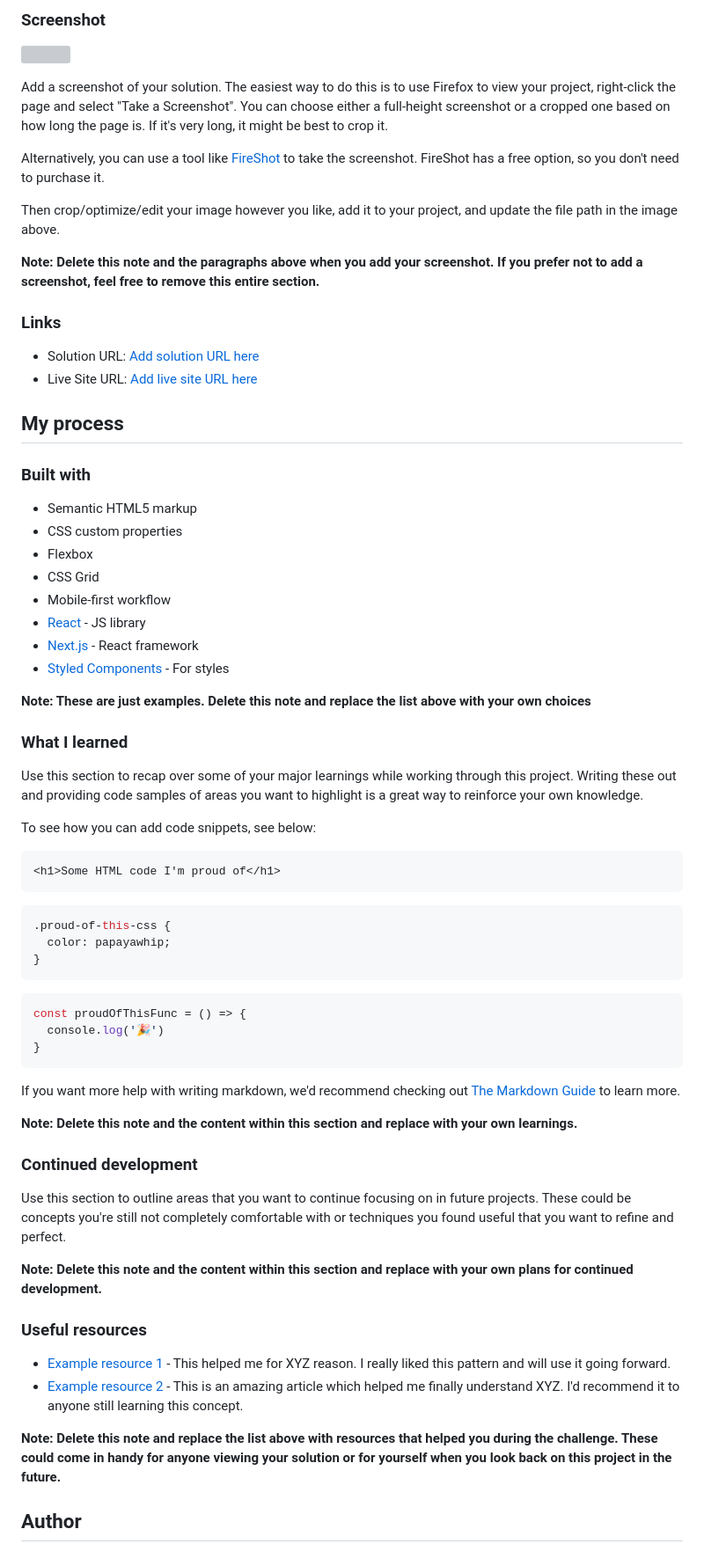
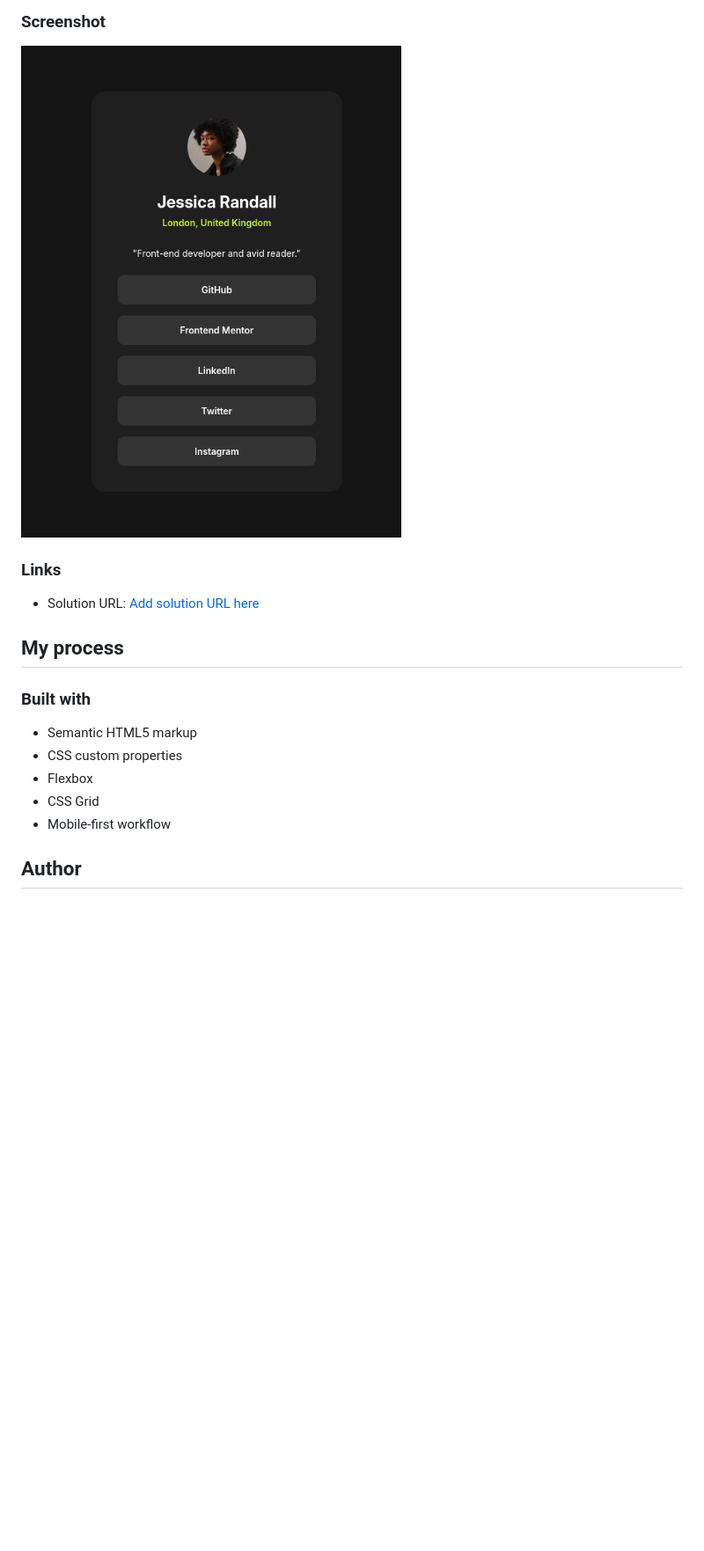
Before and after one commit to Jan-Dev0/03-social-links-profile, a Markdown page: README.md, the part around the change printed below. Shown: that part at 88% size. GitHub-like rendering; pictures changed too: screenshot.jpg (added); blank space fills up the shorter version; grey boxes are pictures that could not be loaded.

Commit message:
final version -added html and ccs

````diff
--- a/README.md
+++ b/README.md
@@ -30,18 +30,9 @@ Users should be able to:
 
 ![](./screenshot.jpg)
 
-Add a screenshot of your solution. The easiest way to do this is to use Firefox to view your project, right-click the page and select "Take a Screenshot". You can choose either a full-height screenshot or a cropped one based on how long the page is. If it's very long, it might be best to crop it.
-
-Alternatively, you can use a tool like [FireShot](https://getfireshot.com/) to take the screenshot. FireShot has a free option, so you don't need to purchase it.
-
-Then crop/optimize/edit your image however you like, add it to your project, and update the file path in the image above.
-
-**Note: Delete this note and the paragraphs above when you add your screenshot. If you prefer not to add a screenshot, feel free to remove this entire section.**
-
 ### Links
 
-- Solution URL: [Add solution URL here](https://your-solution-url.com)
-- Live Site URL: [Add live site URL here](https://your-live-site-url.com)
+- Solution URL: [Add solution URL here](https://jan-dev0.github.io/social-link-profile)
 
 ## My process
 
@@ -52,48 +43,6 @@ Then crop/optimize/edit your image however you like, add it to your project, and
 - Flexbox
 - CSS Grid
 - Mobile-first workflow
-- [React](https://reactjs.org/) - JS library
-- [Next.js](https://nextjs.org/) - React framework
-- [Styled Components](https://styled-components.com/) - For styles
-
-**Note: These are just examples. Delete this note and replace the list above with your own choices**
-
-### What I learned
-
-Use this section to recap over some of your major learnings while working through this project. Writing these out and providing code samples of areas you want to highlight is a great way to reinforce your own knowledge.
-
-To see how you can add code snippets, see below:
-
-```html
-<h1>Some HTML code I'm proud of</h1>
-```
-```css
-.proud-of-this-css {
-  color: papayawhip;
-}
-```
-```js
-const proudOfThisFunc = () => {
-  console.log('🎉')
-}
-```
-
-If you want more help with writing markdown, we'd recommend checking out [The Markdown Guide](https://www.markdownguide.org/) to learn more.
-
-**Note: Delete this note and the content within this section and replace with your own learnings.**
-
-### Continued development
-
-Use this section to outline areas that you want to continue focusing on in future projects. These could be concepts you're still not completely comfortable with or techniques you found useful that you want to refine and perfect.
-
-**Note: Delete this note and the content within this section and replace with your own plans for continued development.**
-
-### Useful resources
-
-- [Example resource 1](https://www.example.com) - This helped me for XYZ reason. I really liked this pattern and will use it going forward.
-- [Example resource 2](https://www.example.com) - This is an amazing article which helped me finally understand XYZ. I'd recommend it to anyone still learning this concept.
-
-**Note: Delete this note and replace the list above with resources that helped you during the challenge. These could come in handy for anyone viewing your solution or for yourself when you look back on this project in the future.**
 
 ## Author
 
````
Also changed, not shown: other parts of README.md (+1 -11 lines), 8 other files.
